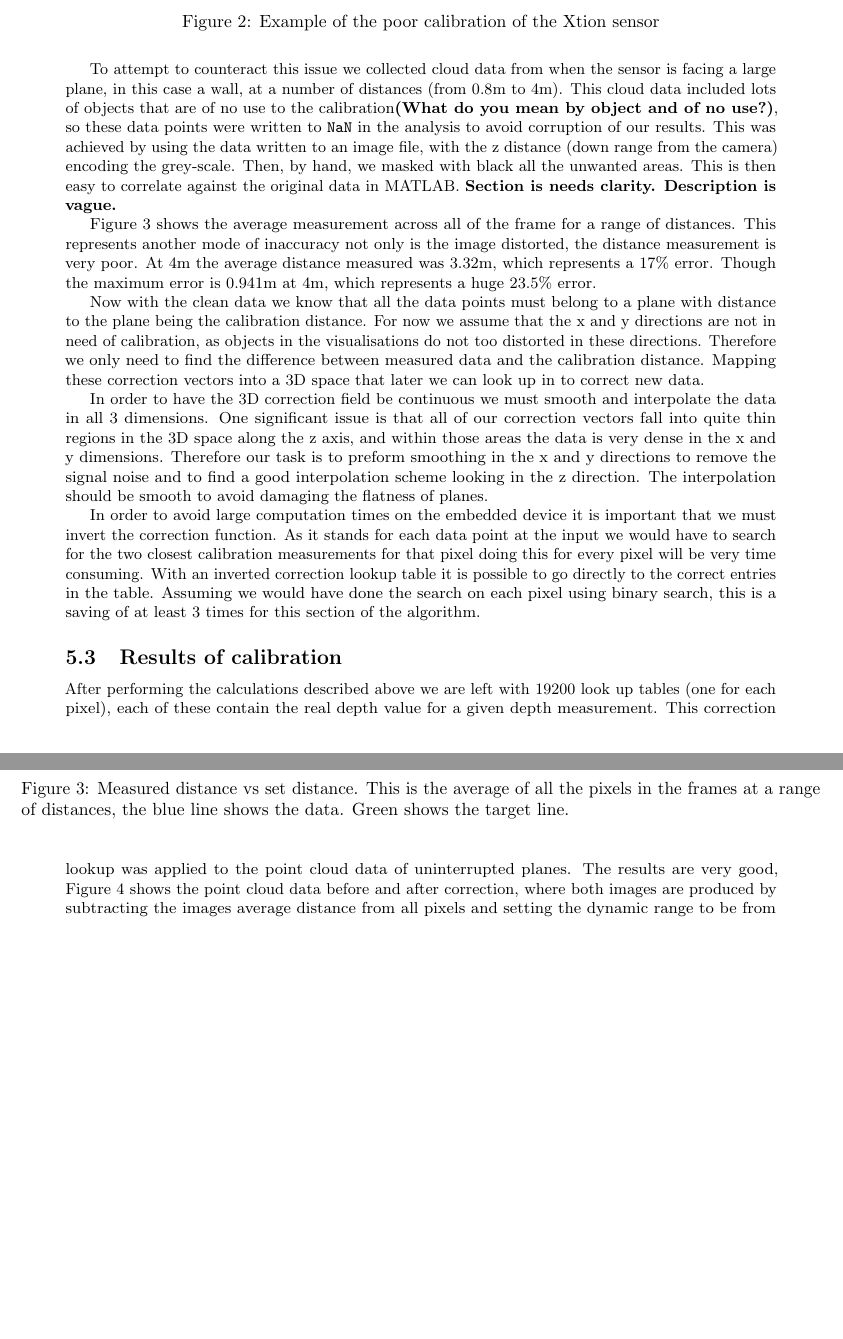
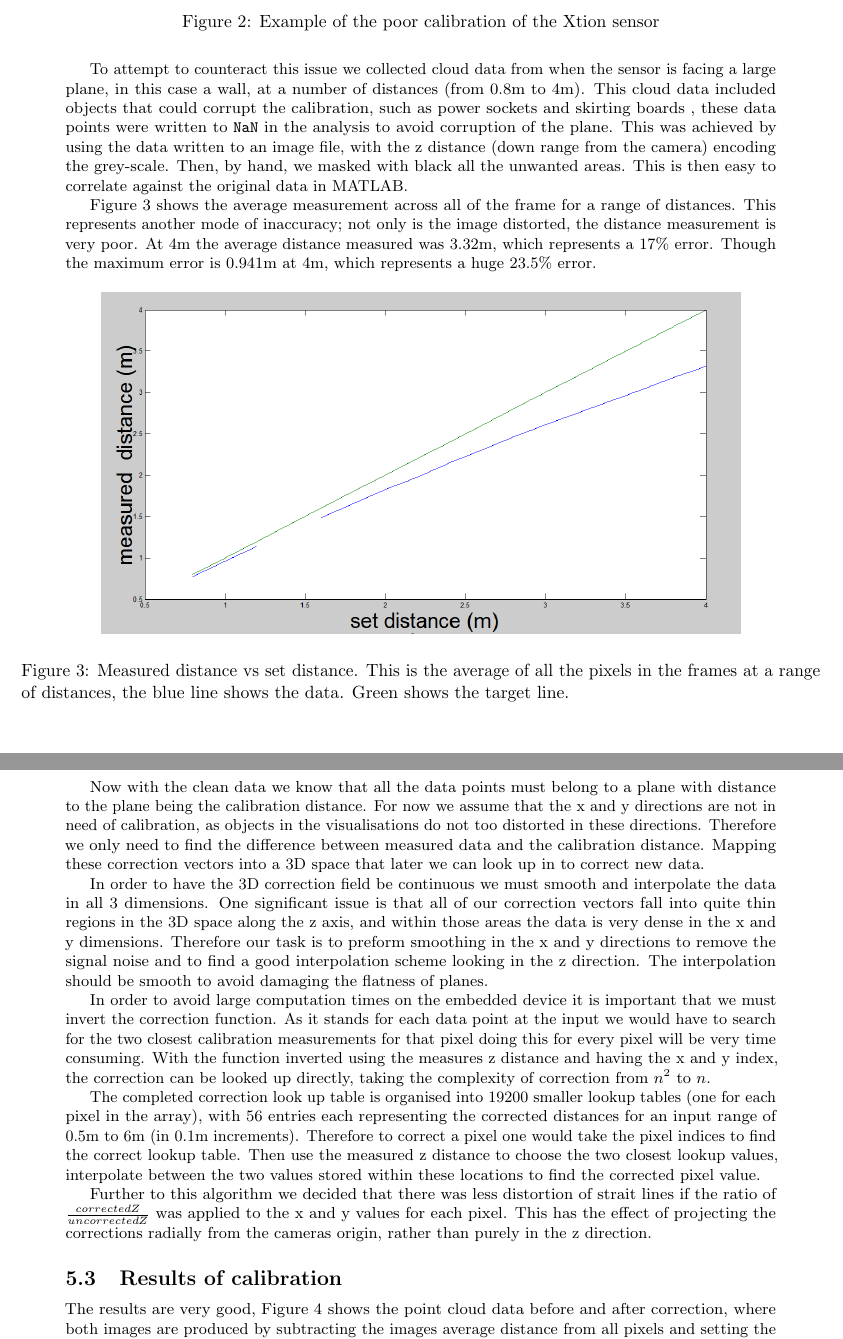
Before and after one commit to proftom/QuadCopter, a LaTeX document (report/Report.tex): two parts of pages 7 and 8 of 24, joined at a grey line, cut so that both start at the same text, the shorter picture padded with empty space. Compiled offline with pdfLaTeX.

Commit message:
added some corrections to the correction section, I feel I have made it clearer now - though feel free to add comments again

```diff
--- a/report/Report.tex
+++ b/report/Report.tex
@@ -260,9 +260,11 @@ Apon inspecting the output of the Xtion Pro from Asus it became apparent that th
 \end{figure}
 
 
-To attempt to counteract this issue we collected cloud data from when the sensor is facing a large plane, in this case a wall, at a number of distances (from 0.8m to 4m). This cloud data included lots of objects that are of no use to the calibration\textbf{(What do you mean by object and of no use?)}, so these data points were written to \verb"NaN" in the analysis to avoid corruption of our results. This was achieved by using the data written to an image file, with the z distance (down range from the camera) encoding the grey-scale. Then, by hand, we masked with black all the unwanted areas. This is then easy to correlate against the original data in MATLAB. \textbf{Section is needs clarity. Description is vague.}
+To attempt to counteract this issue we collected cloud data from when the sensor is facing a large plane, in this case a wall, at a number of distances (from 0.8m to 4m). This cloud data included objects that could corrupt the calibration, such as power sockets and skirting boards
+%\textbf{(What do you mean by object and of no use?)}
+, these data points were written to \verb"NaN" in the analysis to avoid corruption of the plane. This was achieved by using the data written to an image file, with the z distance (down range from the camera) encoding the grey-scale. Then, by hand, we masked with black all the unwanted areas. This is then easy to correlate against the original data in MATLAB.% \textbf{Section is needs clarity. Description is vague.} I think this might be a little better now.
 
-Figure~\ref{fig:avDist} shows the average measurement across all of the frame for a range of distances. This represents another mode of inaccuracy not only is the image distorted, the distance measurement is very poor. At 4m the average distance measured was 3.32m, which represents a 17\% error. Though the maximum error is 0.941m at 4m, which represents a huge 23.5\% error.
+Figure~\ref{fig:avDist} shows the average measurement across all of the frame for a range of distances. This represents another mode of inaccuracy; not only is the image distorted, the distance measurement is very poor. At 4m the average distance measured was 3.32m, which represents a 17\% error. Though the maximum error is 0.941m at 4m, which represents a huge 23.5\% error.
 
 \begin{figure}[htb]
 	\begin{center}
@@ -276,11 +278,15 @@ Now with the clean data we know that all the data points must belong to a plane
 
 In order to have the 3D correction field be continuous we must smooth and interpolate the data in all 3 dimensions. One significant issue is that all of our correction vectors fall into quite thin regions in the 3D space along the z axis, and within those areas the data is very dense in the x and y dimensions. Therefore our task is to preform smoothing in the x and y directions to remove the signal noise and to find a good interpolation scheme looking in the z direction. The interpolation should be smooth to avoid damaging the flatness of planes.
 
-In order to avoid large computation times on the embedded device it is important that we must invert the correction function. As it stands for each data point at the input we would have to search for the two closest calibration measurements for that pixel doing this for every pixel will be very time consuming. With an inverted correction lookup table it is possible to go directly to the correct entries in the table. Assuming we would have done the search on each pixel using binary search, this is a saving of at least 3 times for this section of the algorithm.
+In order to avoid large computation times on the embedded device it is important that we must invert the correction function. As it stands for each data point at the input we would have to search for the two closest calibration measurements for that pixel doing this for every pixel will be very time consuming. With the function inverted using the measures z distance and having the x and y index, the correction can be looked up directly, taking the complexity of correction from $n^2$ to $n$.
+
+The completed correction look up table is organised into 19200 smaller lookup tables (one for each pixel in the array), with 56 entries each representing the corrected distances for an input range of 0.5m to 6m (in 0.1m increments). Therefore to correct a pixel one would take the pixel indices to find the correct lookup table. Then use the measured z distance to choose the two closest lookup values, interpolate between the two values stored within these locations to find the corrected pixel value.
+
+Further to this algorithm we decided that there was less distortion of strait lines if the ratio of $\frac{corrected Z}{uncorrected Z}$ was applied to the x and y values for each pixel. This has the effect of projecting the corrections radially from the cameras origin, rather than purely in the z direction.
 
 \subsection{Results of calibration} % (fold)
  \label{sub:results_of_calibration}
- After performing the calculations described above we are left with 19200 look up tables (one for each pixel), each of these contain the real depth value for a given depth measurement. This correction lookup was applied to the point cloud data of uninterrupted planes. The results are very good, Figure~\ref{fig:beforeAfter} shows the point cloud data before and after correction, where both images are produced by subtracting the images average distance from all pixels and setting the dynamic range to be from -10\% of the average to +10\%. Therefore an ideal image of a plane should be a pure grey. As you can see the image before has a large area of distortion in the upper right hand corner, this is almost completely removed after correction. Table~\ref{tab:averages} shows the average distance measured over the whole plane for a range of measurements and their respective corrections, this shows that we have also corrected effectively for the absolute inaccuracy found with the Xtion sensor.
+ The results are very good, Figure~\ref{fig:beforeAfter} shows the point cloud data before and after correction, where both images are produced by subtracting the images average distance from all pixels and setting the dynamic range to be from -10\% of the average to +10\%. Therefore an ideal image of a plane should be a pure grey. As you can see the image before has a large area of distortion in the upper right hand corner, this is almost completely removed after correction. Table~\ref{tab:averages} shows the average distance measured over the whole plane for a range of measurements and their respective corrections, this shows that we have also corrected effectively for the absolute inaccuracy found with the Xtion sensor.
 
  Figure~\ref{fig:outputTest} shows very clearly how important the calibration of the sensor was. The camera took the data points while pointing at a flat wall, a small section of orthogonal flat wall is also visible. Pre-calibration the walls are curved and the data points describing them are dispersed, this would make finding planes very difficult. After processing the image shows the walls being properly orthogonal and flat. Also the grouping of the data points to the surface is much better.
 
```
Also changed, not shown: report/Report.tex (2 more changed lines).
